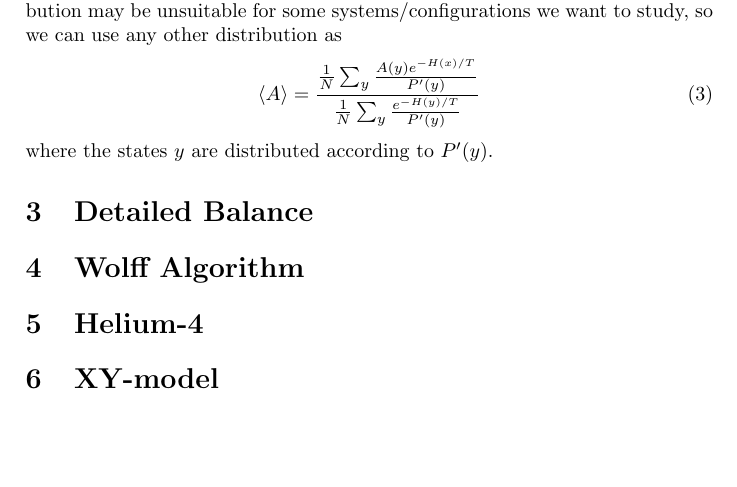
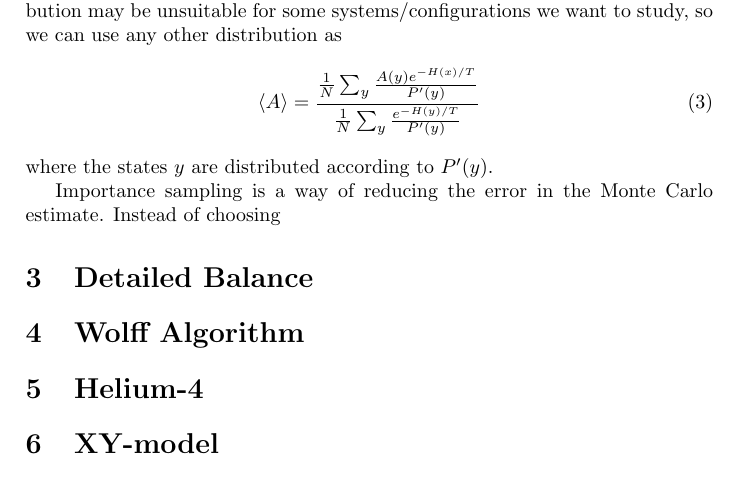
Before and after one commit to simonsandell/thesis-project, a LaTeX document (doc/doc.tex): part of page 1 of 2, cut so that both start at the same text, the shorter picture padded with empty space. Compiled offline with pdfLaTeX.

Commit message:
minor upd

```diff
--- a/doc/doc.tex
+++ b/doc/doc.tex
@@ -27,6 +27,9 @@ However, the Boltzmann distribution may be unsuitable for some systems/configura
   \label{}
 \end{equation}
  where the states $y$ are distributed according to $P'(y)$.
+
+ \\
+ Importance sampling is a way of reducing the error in the Monte Carlo estimate. Instead of choosing
 \section{Detailed Balance}
 \section{Wolff Algorithm}
 
```
